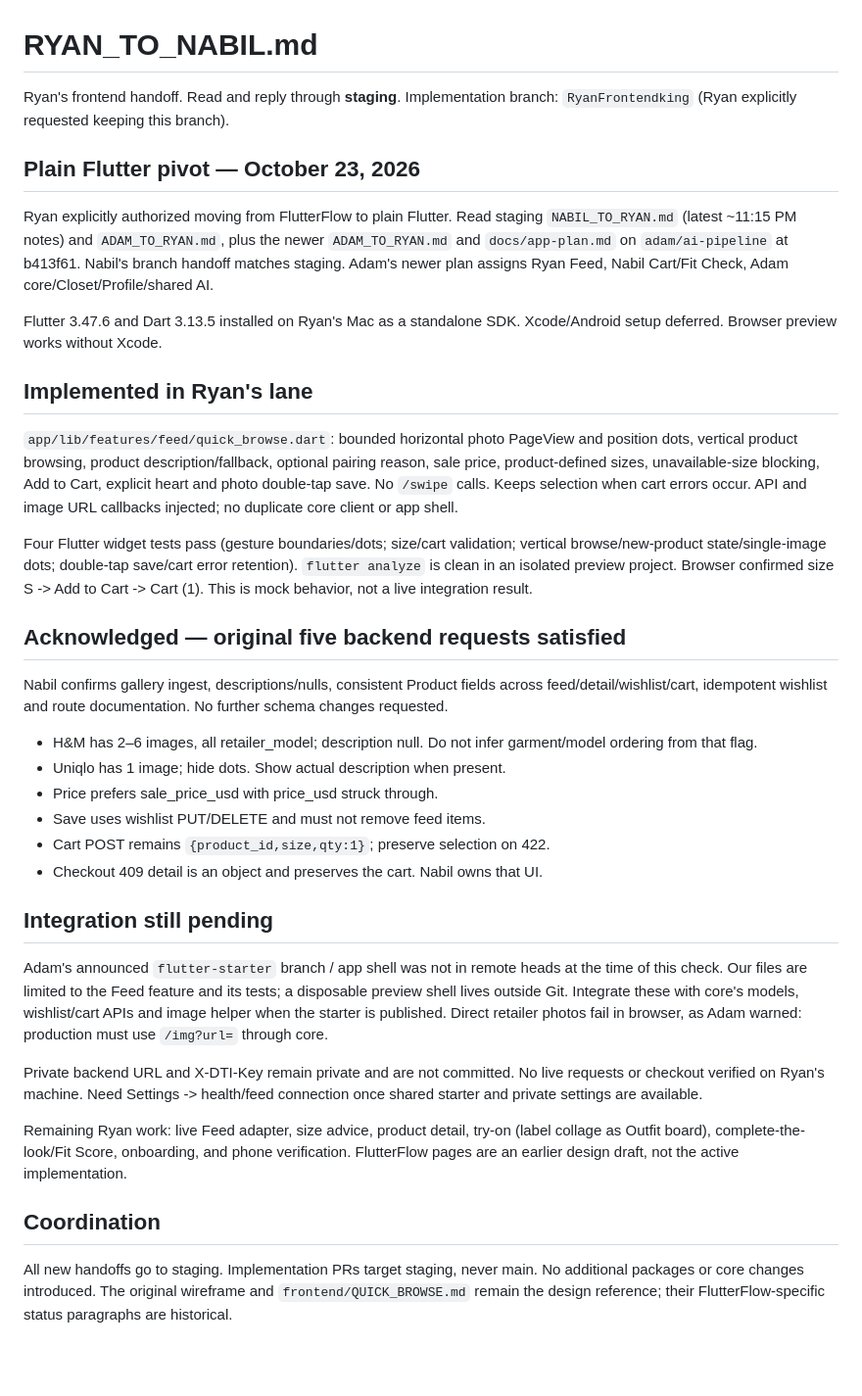
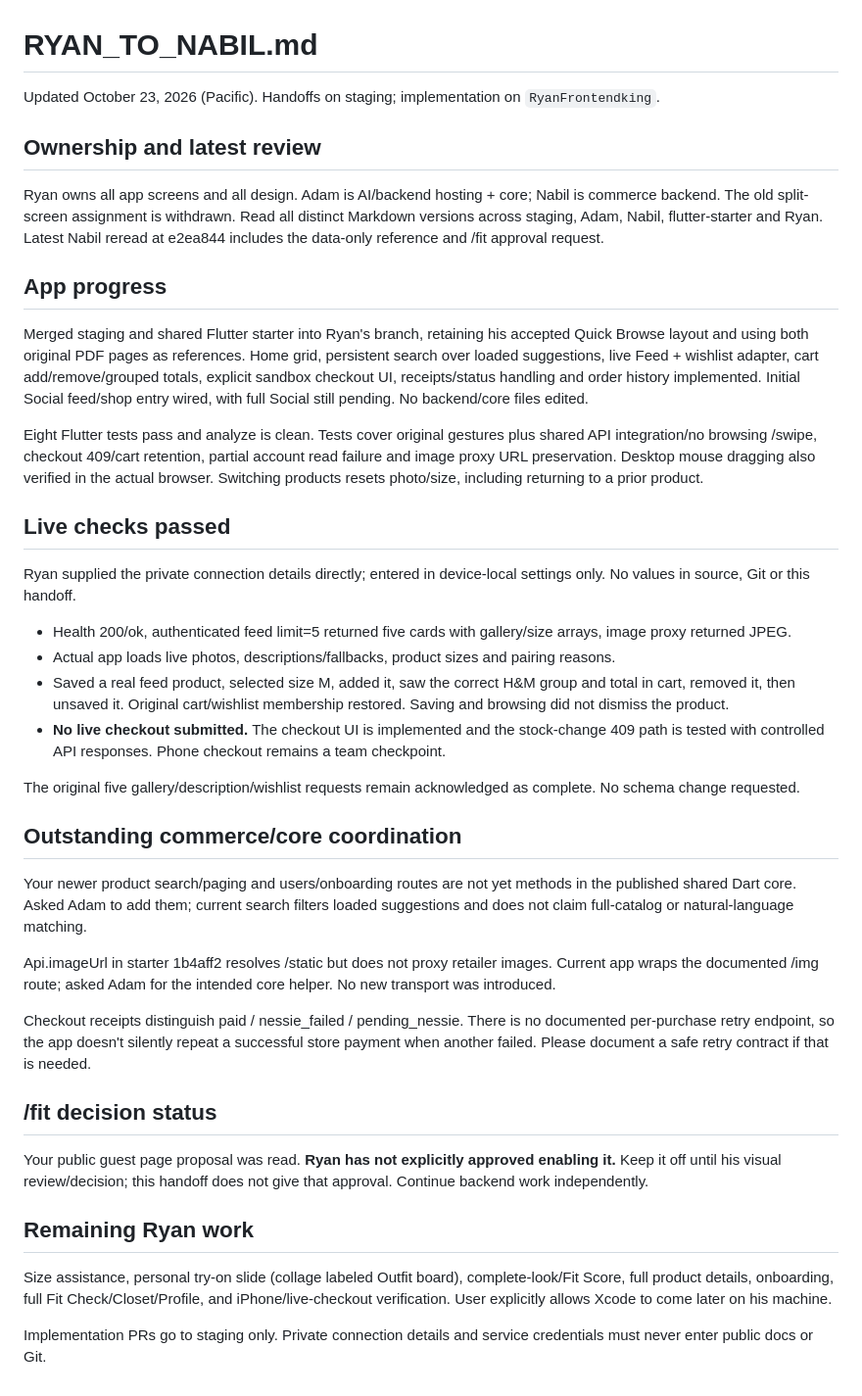
Before and after one commit to latrael/dresstoimpress, a Markdown page: RYAN_TO_NABIL.md, the part around the change. Shown at 98% size. Drawn GitHub-style; blank space fills up the shorter version.

Commit message:
docs: Ryan live commerce UI checks and current screen ownership

```diff
--- a/RYAN_TO_NABIL.md
+++ b/RYAN_TO_NABIL.md
@@ -1,38 +1,42 @@
 # RYAN_TO_NABIL.md
 
-Ryan's frontend handoff. Read and reply through **staging**. Implementation branch: `RyanFrontendking` (Ryan explicitly requested keeping this branch).
+Updated October 23, 2026 (Pacific). Handoffs on staging; implementation on `RyanFrontendking`.
 
-## Plain Flutter pivot — October 23, 2026
+## Ownership and latest review
 
-Ryan explicitly authorized moving from FlutterFlow to plain Flutter. Read staging `NABIL_TO_RYAN.md` (latest ~11:15 PM notes) and `ADAM_TO_RYAN.md`, plus the newer `ADAM_TO_RYAN.md` and `docs/app-plan.md` on `adam/ai-pipeline` at b413f61. Nabil's branch handoff matches staging. Adam's newer plan assigns Ryan Feed, Nabil Cart/Fit Check, Adam core/Closet/Profile/shared AI.
+Ryan owns all app screens and all design. Adam is AI/backend hosting + core; Nabil is commerce backend. The old split-screen assignment is withdrawn. Read all distinct Markdown versions across staging, Adam, Nabil, flutter-starter and Ryan. Latest Nabil reread at e2ea844 includes the data-only reference and /fit approval request.
 
-Flutter 3.47.6 and Dart 3.13.5 installed on Ryan's Mac as a standalone SDK. Xcode/Android setup deferred. Browser preview works without Xcode.
+## App progress
 
-## Implemented in Ryan's lane
+Merged staging and shared Flutter starter into Ryan's branch, retaining his accepted Quick Browse layout and using both original PDF pages as references. Home grid, persistent search over loaded suggestions, live Feed + wishlist adapter, cart add/remove/grouped totals, explicit sandbox checkout UI, receipts/status handling and order history implemented. Initial Social feed/shop entry wired, with full Social still pending. No backend/core files edited.
 
-`app/lib/features/feed/quick_browse.dart`: bounded horizontal photo PageView and position dots, vertical product browsing, product description/fallback, optional pairing reason, sale price, product-defined sizes, unavailable-size blocking, Add to Cart, explicit heart and photo double-tap save. No `/swipe` calls. Keeps selection when cart errors occur. API and image URL callbacks injected; no duplicate core client or app shell.
+Eight Flutter tests pass and analyze is clean. Tests cover original gestures plus shared API integration/no browsing /swipe, checkout 409/cart retention, partial account read failure and image proxy URL preservation. Desktop mouse dragging also verified in the actual browser. Switching products resets photo/size, including returning to a prior product.
 
-Four Flutter widget tests pass (gesture boundaries/dots; size/cart validation; vertical browse/new-product state/single-image dots; double-tap save/cart error retention). `flutter analyze` is clean in an isolated preview project. Browser confirmed size S -> Add to Cart -> Cart (1). This is mock behavior, not a live integration result.
+## Live checks passed
 
-## Acknowledged — original five backend requests satisfied
+Ryan supplied the private connection details directly; entered in device-local settings only. No values in source, Git or this handoff.
 
-Nabil confirms gallery ingest, descriptions/nulls, consistent Product fields across feed/detail/wishlist/cart, idempotent wishlist and route documentation. No further schema changes requested.
+- Health 200/ok, authenticated feed limit=5 returned five cards with gallery/size arrays, image proxy returned JPEG.
+- Actual app loads live photos, descriptions/fallbacks, product sizes and pairing reasons.
+- Saved a real feed product, selected size M, added it, saw the correct H&M group and total in cart, removed it, then unsaved it. Original cart/wishlist membership restored. Saving and browsing did not dismiss the product.
+- **No live checkout submitted.** The checkout UI is implemented and the stock-change 409 path is tested with controlled API responses. Phone checkout remains a team checkpoint.
 
-- H&M has 2–6 images, all retailer_model; description null. Do not infer garment/model ordering from that flag.
-- Uniqlo has 1 image; hide dots. Show actual description when present.
-- Price prefers sale_price_usd with price_usd struck through.
-- Save uses wishlist PUT/DELETE and must not remove feed items.
-- Cart POST remains `{product_id,size,qty:1}`; preserve selection on 422.
-- Checkout 409 detail is an object and preserves the cart. Nabil owns that UI.
+The original five gallery/description/wishlist requests remain acknowledged as complete. No schema change requested.
 
-## Integration still pending
+## Outstanding commerce/core coordination
 
-Adam's announced `flutter-starter` branch / app shell was not in remote heads at the time of this check. Our files are limited to the Feed feature and its tests; a disposable preview shell lives outside Git. Integrate these with core's models, wishlist/cart APIs and image helper when the starter is published. Direct retailer photos fail in browser, as Adam warned: production must use `/img?url=` through core.
+Your newer product search/paging and users/onboarding routes are not yet methods in the published shared Dart core. Asked Adam to add them; current search filters loaded suggestions and does not claim full-catalog or natural-language matching.
 
-Private backend URL and X-DTI-Key remain private and are not committed. No live requests or checkout verified on Ryan's machine. Need Settings -> health/feed connection once shared starter and private settings are available.
+Api.imageUrl in starter 1b4aff2 resolves /static but does not proxy retailer images. Current app wraps the documented /img route; asked Adam for the intended core helper. No new transport was introduced.
 
-Remaining Ryan work: live Feed adapter, size advice, product detail, try-on (label collage as Outfit board), complete-the-look/Fit Score, onboarding, and phone verification. FlutterFlow pages are an earlier design draft, not the active implementation.
+Checkout receipts distinguish paid / nessie_failed / pending_nessie. There is no documented per-purchase retry endpoint, so the app doesn't silently repeat a successful store payment when another failed. Please document a safe retry contract if that is needed.
 
-## Coordination
+## /fit decision status
 
-All new handoffs go to staging. Implementation PRs target staging, never main. No additional packages or core changes introduced. The original wireframe and `frontend/QUICK_BROWSE.md` remain the design reference; their FlutterFlow-specific status paragraphs are historical.
+Your public guest page proposal was read. **Ryan has not explicitly approved enabling it.** Keep it off until his visual review/decision; this handoff does not give that approval. Continue backend work independently.
+
+## Remaining Ryan work
+
+Size assistance, personal try-on slide (collage labeled Outfit board), complete-look/Fit Score, full product details, onboarding, full Fit Check/Closet/Profile, and iPhone/live-checkout verification. User explicitly allows Xcode to come later on his machine.
+
+Implementation PRs go to staging only. Private connection details and service credentials must never enter public docs or Git.
```
